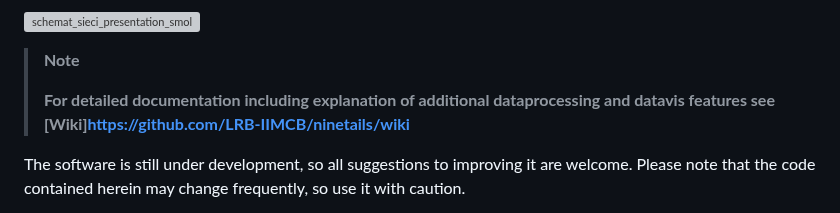
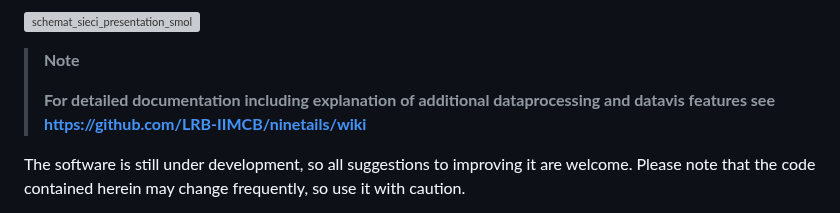
Before and after one commit to LRB-IIMCB/ninetails, a Markdown page: README.md, the part around the change. Rendered like a GitHub page; grey boxes are pictures that could not be loaded.

```diff
--- a/README.md
+++ b/README.md
@@ -28,7 +28,7 @@ Currently, **Ninetails** can distinguish characteristic signatures of four types
 
 > **Note**
 >
-> **For detailed documentation including explanation of additional dataprocessing and datavis features see [Wiki]<https://github.com/LRB-IIMCB/ninetails/wiki>**
+> **For detailed documentation including explanation of additional dataprocessing and datavis features see <https://github.com/LRB-IIMCB/ninetails/wiki>**
 >
 </div>
 
```
